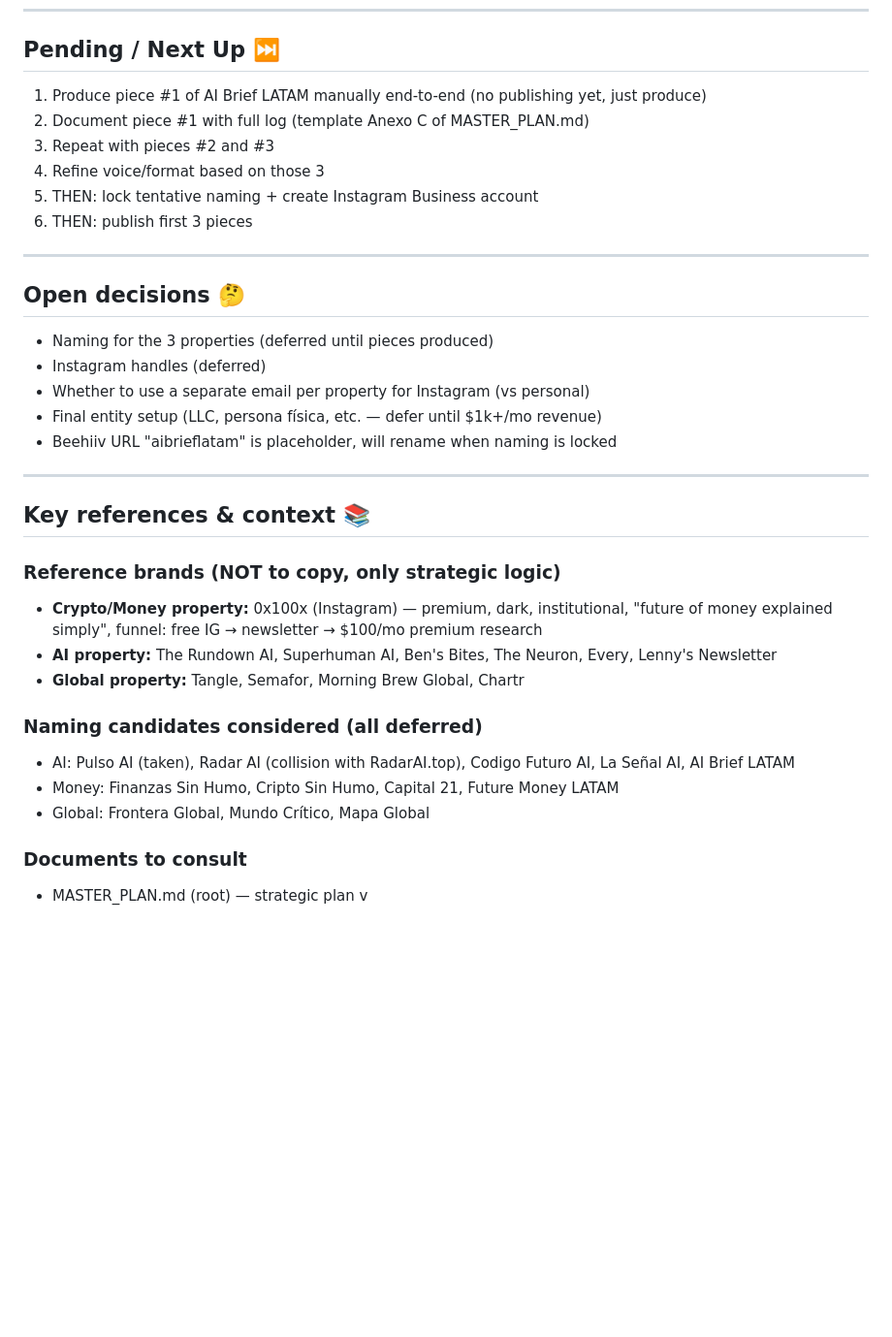
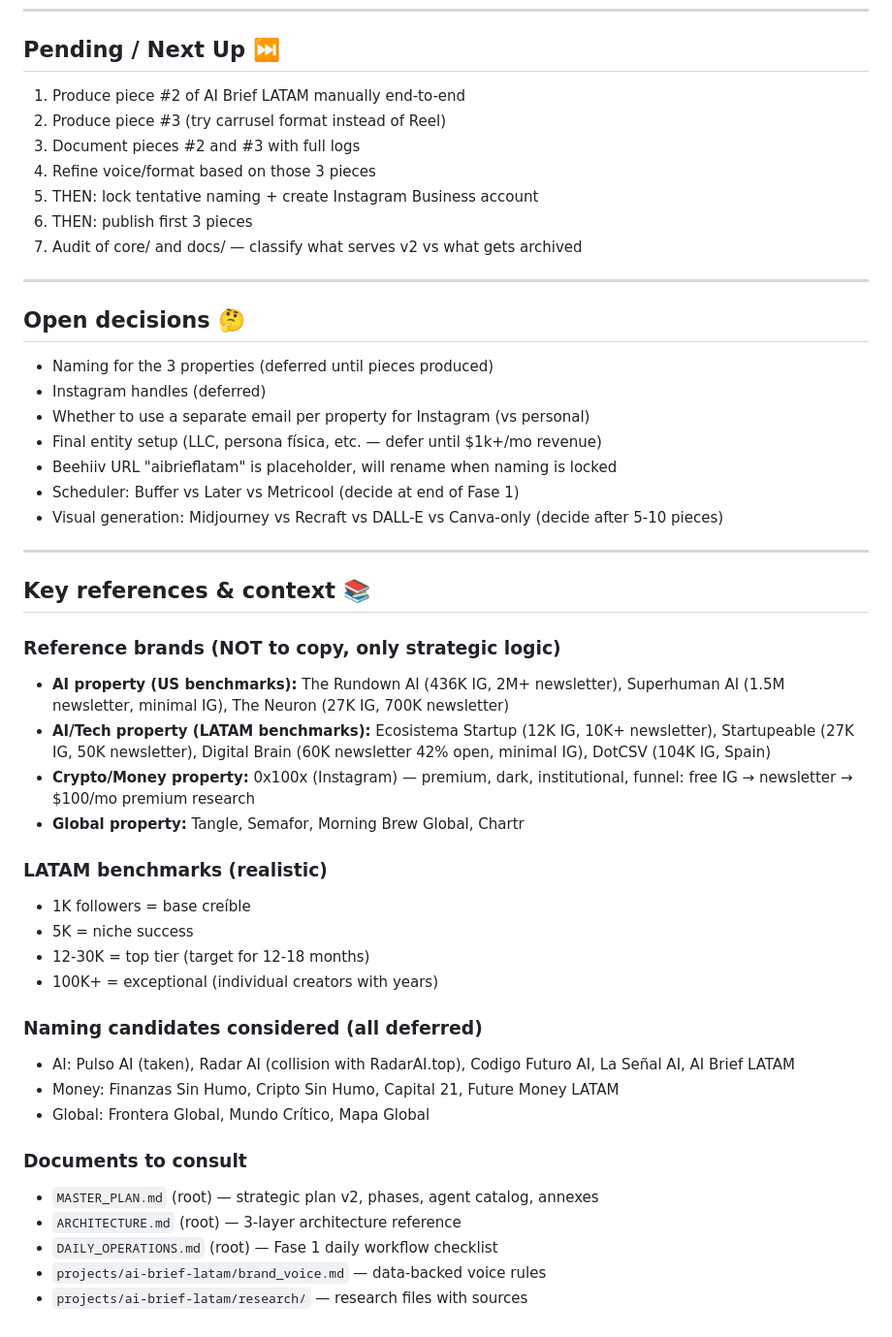
Before and after one commit to manupesqueira-ship-it/project-autopilot, a Markdown page: docs/PROJECT_STATE.md, the part around one of its changes. Shown at 97% size. Rendered like a GitHub page; blank space fills up the shorter version.

```diff
--- a/docs/PROJECT_STATE.md
+++ b/docs/PROJECT_STATE.md
@@ -40,12 +71,13 @@
 ---
 
 ## Pending / Next Up ⏭️
-1. Produce piece #1 of AI Brief LATAM manually end-to-end (no publishing yet, just produce)
-2. Document piece #1 with full log (template Anexo C of MASTER_PLAN.md)
-3. Repeat with pieces #2 and #3
-4. Refine voice/format based on those 3
+1. Produce piece #2 of AI Brief LATAM manually end-to-end
+2. Produce piece #3 (try carrusel format instead of Reel)
+3. Document pieces #2 and #3 with full logs
+4. Refine voice/format based on those 3 pieces
 5. THEN: lock tentative naming + create Instagram Business account
 6. THEN: publish first 3 pieces
+7. Audit of core/ and docs/ — classify what serves v2 vs what gets archived
 
 ---
 
@@ -55,15 +87,24 @@
 - Whether to use a separate email per property for Instagram (vs personal)
 - Final entity setup (LLC, persona física, etc. — defer until $1k+/mo revenue)
 - Beehiiv URL "aibrieflatam" is placeholder, will rename when naming is locked
+- Scheduler: Buffer vs Later vs Metricool (decide at end of Fase 1)
+- Visual generation: Midjourney vs Recraft vs DALL-E vs Canva-only (decide after 5-10 pieces)
 
 ---
 
 ## Key references & context 📚
 
 ### Reference brands (NOT to copy, only strategic logic)
-- **Crypto/Money property:** 0x100x (Instagram) — premium, dark, institutional, "future of money explained simply", funnel: free IG → newsletter → $100/mo premium research
-- **AI property:** The Rundown AI, Superhuman AI, Ben's Bites, The Neuron, Every, Lenny's Newsletter
+- **AI property (US benchmarks):** The Rundown AI (436K IG, 2M+ newsletter), Superhuman AI (1.5M newsletter, minimal IG), The Neuron (27K IG, 700K newsletter)
+- **AI/Tech property (LATAM benchmarks):** Ecosistema Startup (12K IG, 10K+ newsletter), Startupeable (27K IG, 50K newsletter), Digital Brain (60K newsletter 42% open, minimal IG), DotCSV (104K IG, Spain)
+- **Crypto/Money property:** 0x100x (Instagram) — premium, dark, institutional, funnel: free IG → newsletter → $100/mo premium research
 - **Global property:** Tangle, Semafor, Morning Brew Global, Chartr
+
+### LATAM benchmarks (realistic)
+- 1K followers = base creíble
+- 5K = niche success
+- 12-30K = top tier (target for 12-18 months)
+- 100K+ = exceptional (individual creators with years)
 
 ### Naming candidates considered (all deferred)
 - AI: Pulso AI (taken), Radar AI (collision with RadarAI.top), Codigo Futuro AI, La Señal AI, AI Brief LATAM
@@ -71,4 +112,8 @@
 - Global: Frontera Global, Mundo Crítico, Mapa Global
 
 ### Documents to consult
-- MASTER_PLAN.md (root) — strategic plan v
+- `MASTER_PLAN.md` (root) — strategic plan v2, phases, agent catalog, annexes
+- `ARCHITECTURE.md` (root) — 3-layer architecture reference
+- `DAILY_OPERATIONS.md` (root) — Fase 1 daily workflow checklist
+- `projects/ai-brief-latam/brand_voice.md` — data-backed voice rules
+- `projects/ai-brief-latam/research/` — research files with sources
```
Also changed, not shown: other parts of docs/PROJECT_STATE.md (+34 -3 lines).
